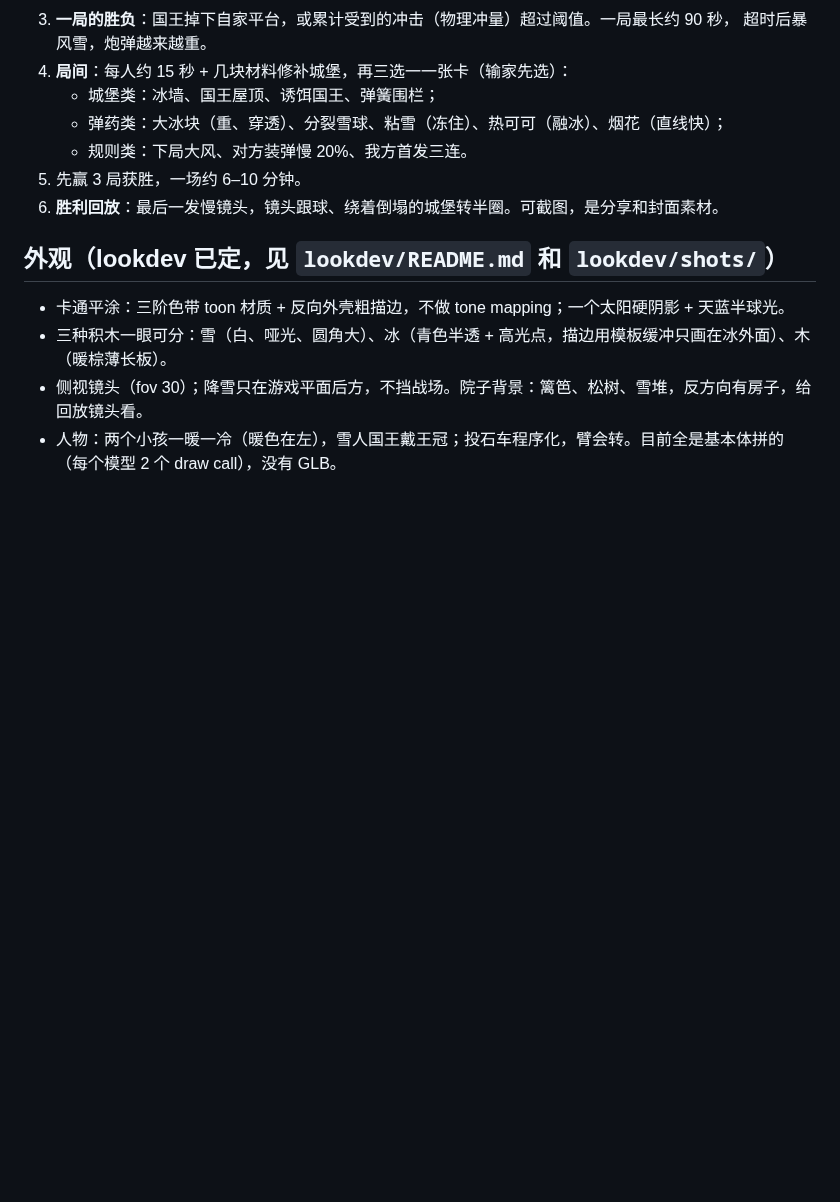
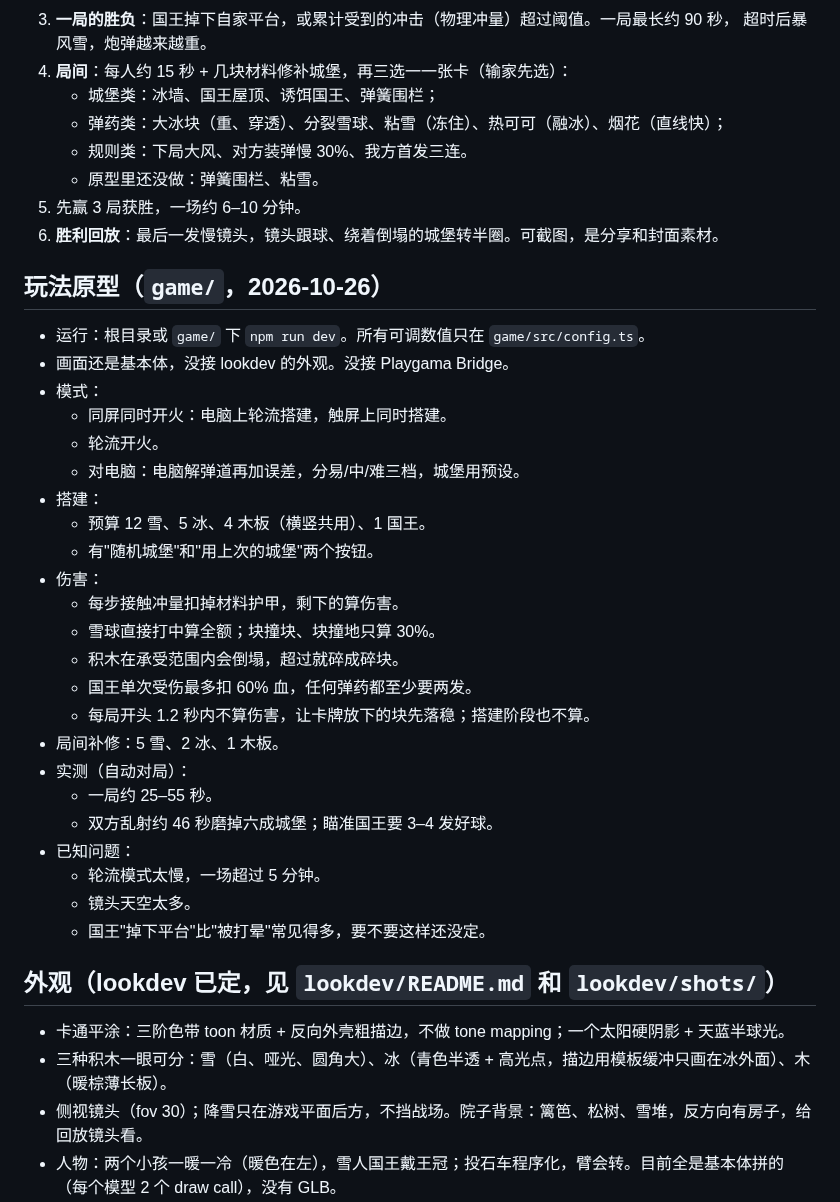
Before and after one commit to bigtaoo/snowfort, a Markdown page: design/README.md, the part around the change. Drawn GitHub-style; blank space fills up the shorter version.

Commit message:
Design: record the gameplay prototype state and known issues
Co-Authored-By: Claude Opus 5.5 <noreply@anthropic.com>

```diff
--- a/design/README.md
+++ b/design/README.md
@@ -31,9 +31,36 @@
 4. **局间**：每人约 15 秒 + 几块材料修补城堡，再三选一一张卡（输家先选）：
    - 城堡类：冰墙、国王屋顶、诱饵国王、弹簧围栏；
    - 弹药类：大冰块（重、穿透）、分裂雪球、粘雪（冻住）、热可可（融冰）、烟花（直线快）；
-   - 规则类：下局大风、对方装弹慢 20%、我方首发三连。
+   - 规则类：下局大风、对方装弹慢 30%、我方首发三连。
+   - 原型里还没做：弹簧围栏、粘雪。
 5. 先赢 3 局获胜，一场约 6–10 分钟。
 6. **胜利回放**：最后一发慢镜头，镜头跟球、绕着倒塌的城堡转半圈。可截图，是分享和封面素材。
+
+## 玩法原型（`game/`，2026-10-26）
+
+- 运行：根目录或 `game/` 下 `npm run dev`。所有可调数值只在 `game/src/config.ts`。
+- 画面还是基本体，没接 lookdev 的外观。没接 Playgama Bridge。
+- 模式：
+  - 同屏同时开火：电脑上轮流搭建，触屏上同时搭建。
+  - 轮流开火。
+  - 对电脑：电脑解弹道再加误差，分易/中/难三档，城堡用预设。
+- 搭建：
+  - 预算 12 雪、5 冰、4 木板（横竖共用）、1 国王。
+  - 有"随机城堡"和"用上次的城堡"两个按钮。
+- 伤害：
+  - 每步接触冲量扣掉材料护甲，剩下的算伤害。
+  - 雪球直接打中算全额；块撞块、块撞地只算 30%。
+  - 积木在承受范围内会倒塌，超过就碎成碎块。
+  - 国王单次受伤最多扣 60% 血，任何弹药都至少要两发。
+  - 每局开头 1.2 秒内不算伤害，让卡牌放下的块先落稳；搭建阶段也不算。
+- 局间补修：5 雪、2 冰、1 木板。
+- 实测（自动对局）：
+  - 一局约 25–55 秒。
+  - 双方乱射约 46 秒磨掉六成城堡；瞄准国王要 3–4 发好球。
+- 已知问题：
+  - 轮流模式太慢，一场超过 5 分钟。
+  - 镜头天空太多。
+  - 国王"掉下平台"比"被打晕"常见得多，要不要这样还没定。
 
 ## 外观（lookdev 已定，见 `lookdev/README.md` 和 `lookdev/shots/`）
 
```
